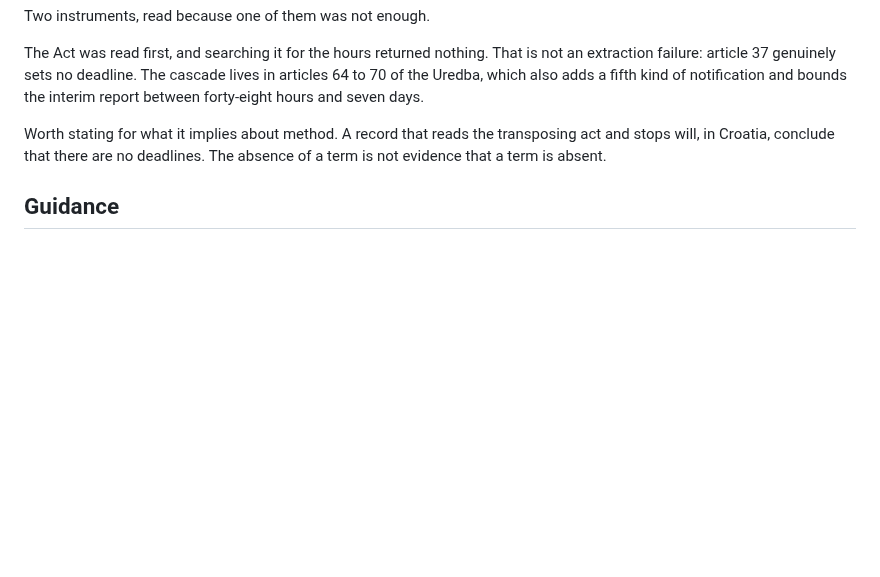
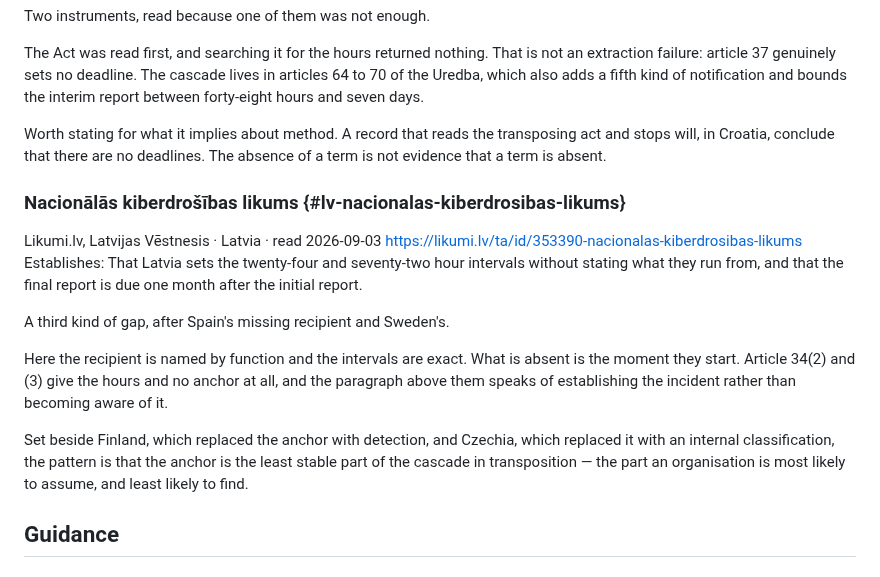
Before and after one commit to alessandroaledda/insider-threat-event-requirements, a Markdown page: library.md, the part around the change. Rendered like a GitHub page; blank space fills up the shorter version.

```diff
--- a/library.md
+++ b/library.md
@@ -462,6 +462,23 @@ Worth stating for what it implies about method. A record that reads the
 transposing act and stops will, in Croatia, conclude that there are no
 deadlines. The absence of a term is not evidence that a term is absent.
 
+### Nacionālās kiberdrošības likums {#lv-nacionalas-kiberdrosibas-likums}
+Likumi.lv, Latvijas Vēstnesis · Latvia · read 2026-09-03
+https://likumi.lv/ta/id/353390-nacionalas-kiberdrosibas-likums
+Establishes: That Latvia sets the twenty-four and seventy-two hour intervals without stating what they run from, and that the final report is due one month after the initial report.
+
+A third kind of gap, after Spain's missing recipient and Sweden's.
+
+Here the recipient is named by function and the intervals are exact. What is
+absent is the moment they start. Article 34(2) and (3) give the hours and no
+anchor at all, and the paragraph above them speaks of establishing the
+incident rather than becoming aware of it.
+
+Set beside Finland, which replaced the anchor with detection, and Czechia,
+which replaced it with an internal classification, the pattern is that the
+anchor is the least stable part of the cascade in transposition — the part
+an organisation is most likely to assume, and least likely to find.
+
 ## Guidance
 
 ### Guidelines 9/2022 on personal data breach notification under GDPR {#edpb-9-2022}
```
Also changed, not shown: iter.md (+20 -0 lines).
